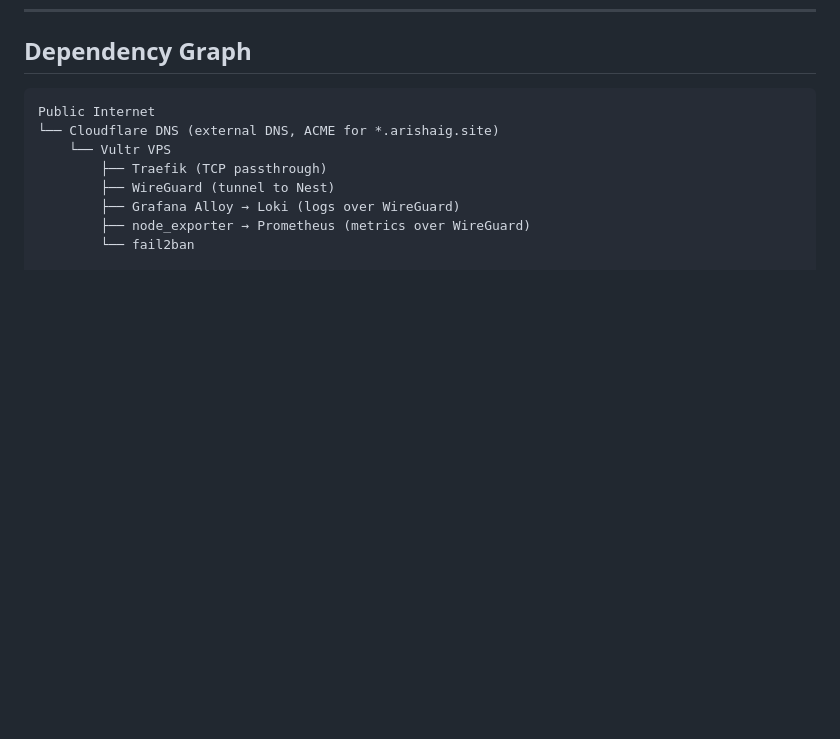
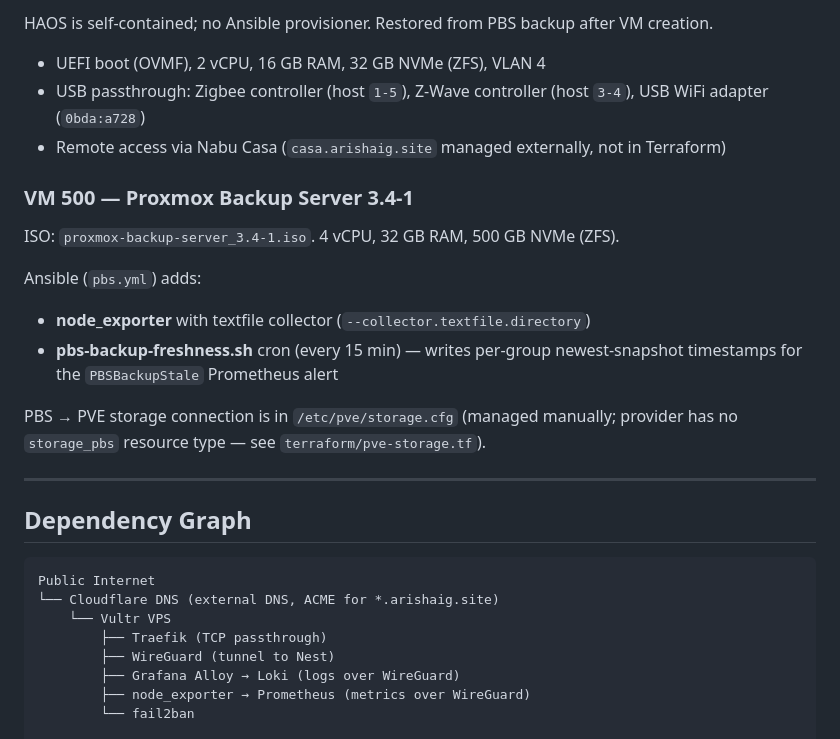
Before and after one commit to arishaig/nest, a Markdown page: docs/dependencies.md, the part around one of its changes. Rendered like a GitHub page; blank space fills up the shorter version.

````diff
--- a/docs/dependencies.md
+++ b/docs/dependencies.md
@@ -168,3 +217,21 @@ Many services run via [LinuxServer.io](https://github.com/linuxserver) images (`
+HAOS is self-contained; no Ansible provisioner. Restored from PBS backup after VM creation.
+
+- UEFI boot (OVMF), 2 vCPU, 16 GB RAM, 32 GB NVMe (ZFS), VLAN 4
+- USB passthrough: Zigbee controller (host `1-5`), Z-Wave controller (host `3-4`), USB WiFi adapter (`0bda:a728`)
+- Remote access via Nabu Casa (`casa.arishaig.site` managed externally, not in Terraform)
+
+### VM 500 — Proxmox Backup Server 3.4-1
+
+ISO: `proxmox-backup-server_3.4-1.iso`. 4 vCPU, 32 GB RAM, 500 GB NVMe (ZFS).
+
+Ansible (`pbs.yml`) adds:
+- **node_exporter** with textfile collector (`--collector.textfile.directory`)
+- **pbs-backup-freshness.sh** cron (every 15 min) — writes per-group newest-snapshot timestamps for the `PBSBackupStale` Prometheus alert
+
+PBS → PVE storage connection is in `/etc/pve/storage.cfg` (managed manually; provider has no `storage_pbs` resource type — see `terraform/pve-storage.tf`).
+
+---
+
 ## Dependency Graph
 
 ```
````
Also changed, not shown: other parts of docs/dependencies.md (+49 -0 lines).
